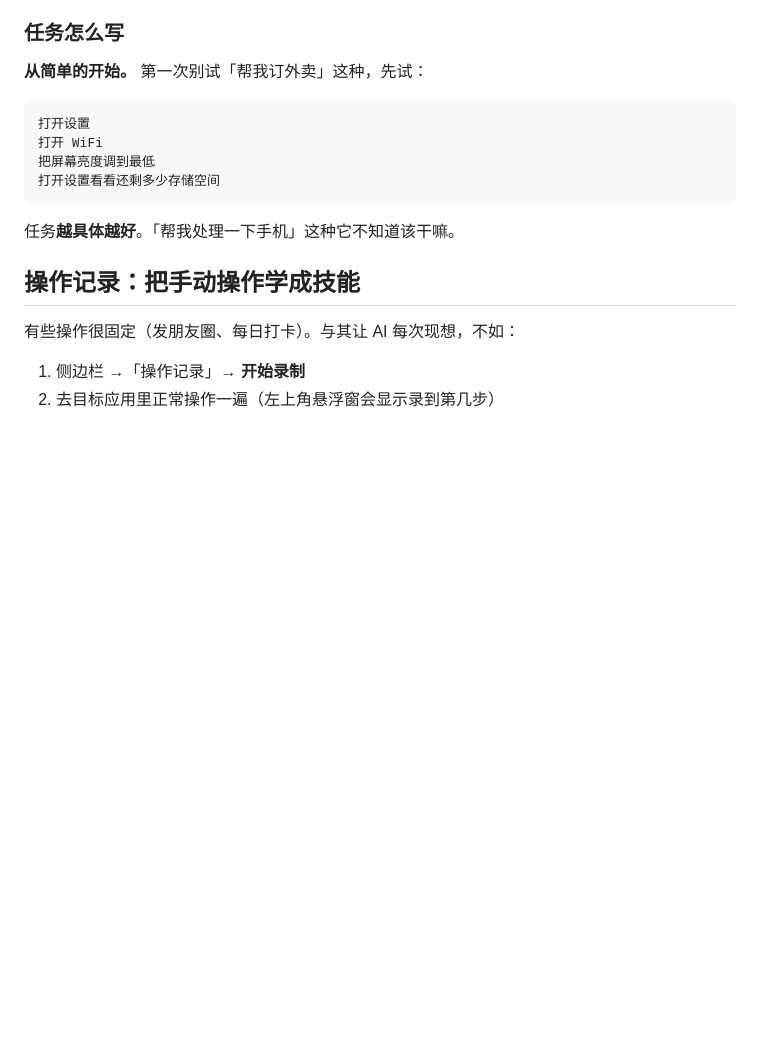
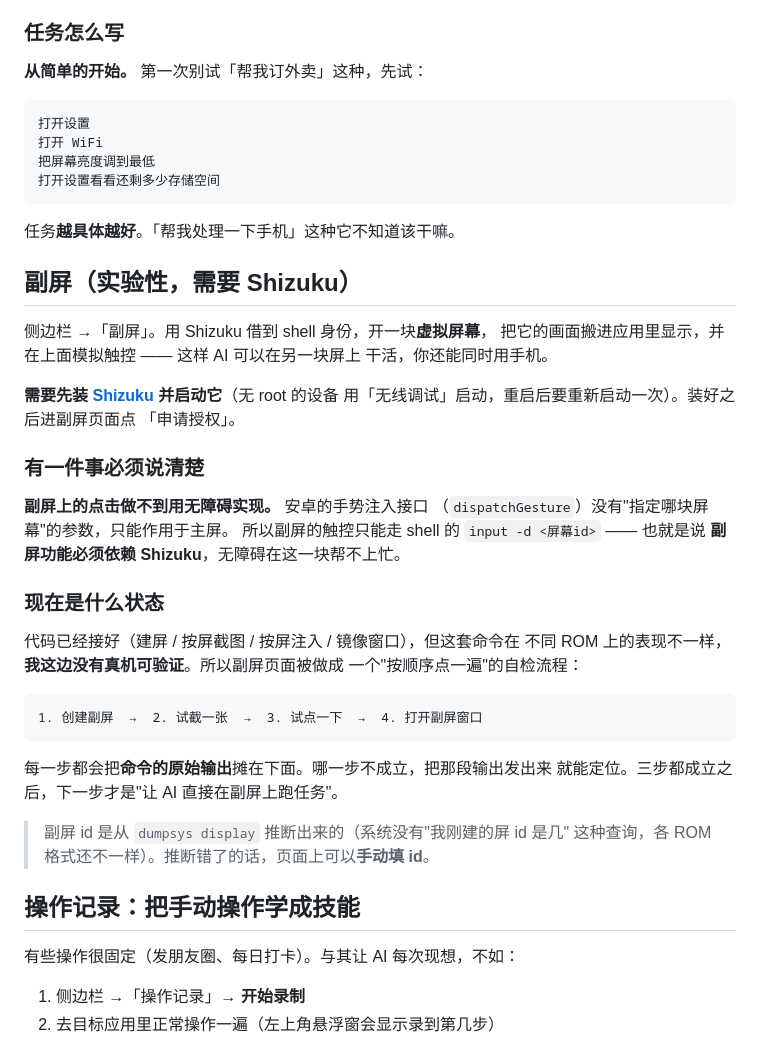
Before and after one commit to panzih/AI-phone-use-bypanzhihe, a Markdown page: README.md, the part around the change. GitHub-like rendering; blank space fills up the shorter version.

Commit message:
docs: README 补上「副屏」一节（含无障碍做不到的那一点）

````diff
--- a/README.md
+++ b/README.md
@@ -121,6 +121,39 @@ adb install app/build/outputs/apk/debug/app-debug.apk
 ```
 
 任务**越具体越好**。「帮我处理一下手机」这种它不知道该干嘛。
+
+## 副屏（实验性，需要 Shizuku）
+
+侧边栏 →「副屏」。用 Shizuku 借到 shell 身份，开一块**虚拟屏幕**，
+把它的画面搬进应用里显示，并在上面模拟触控 —— 这样 AI 可以在另一块屏上
+干活，你还能同时用手机。
+
+**需要先装 [Shizuku](https://shizuku.rikka.app/) 并启动它**（无 root 的设备
+用「无线调试」启动，重启后要重新启动一次）。装好之后进副屏页面点
+「申请授权」。
+
+### 有一件事必须说清楚
+
+**副屏上的点击做不到用无障碍实现。** 安卓的手势注入接口
+（`dispatchGesture`）没有"指定哪块屏幕"的参数，只能作用于主屏。
+所以副屏的触控只能走 shell 的 `input -d <屏幕id>` —— 也就是说
+**副屏功能必须依赖 Shizuku**，无障碍在这一块帮不上忙。
+
+### 现在是什么状态
+
+代码已经接好（建屏 / 按屏截图 / 按屏注入 / 镜像窗口），但这套命令在
+不同 ROM 上的表现不一样，**我这边没有真机可验证**。所以副屏页面被做成
+一个"按顺序点一遍"的自检流程：
+
+```
+1. 创建副屏  →  2. 试截一张  →  3. 试点一下  →  4. 打开副屏窗口
+```
+
+每一步都会把**命令的原始输出**摊在下面。哪一步不成立，把那段输出发出来
+就能定位。三步都成立之后，下一步才是"让 AI 直接在副屏上跑任务"。
+
+> 副屏 id 是从 `dumpsys display` 推断出来的（系统没有"我刚建的屏 id 是几"
+> 这种查询，各 ROM 格式还不一样）。推断错了的话，页面上可以**手动填 id**。
 
 ## 操作记录：把手动操作学成技能
 
````
